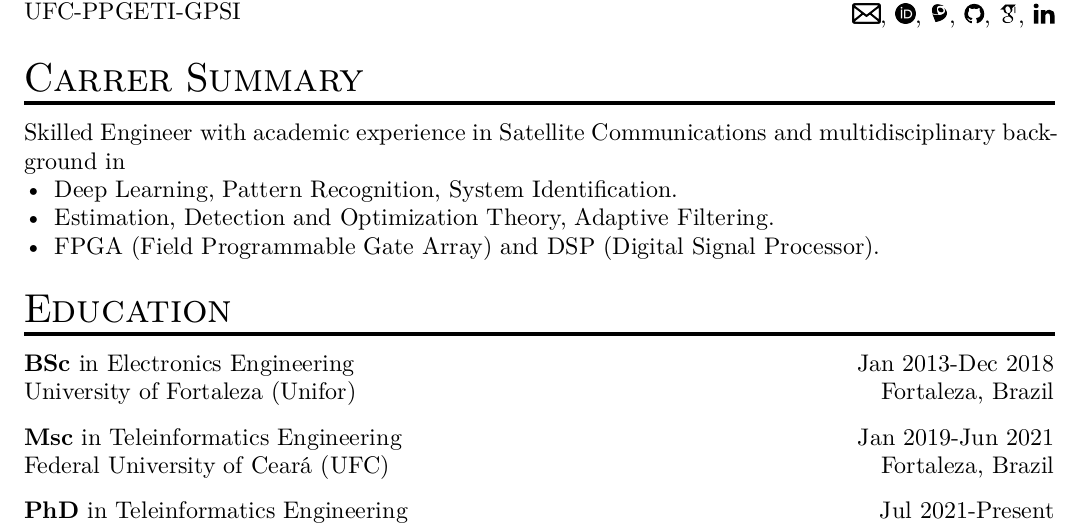
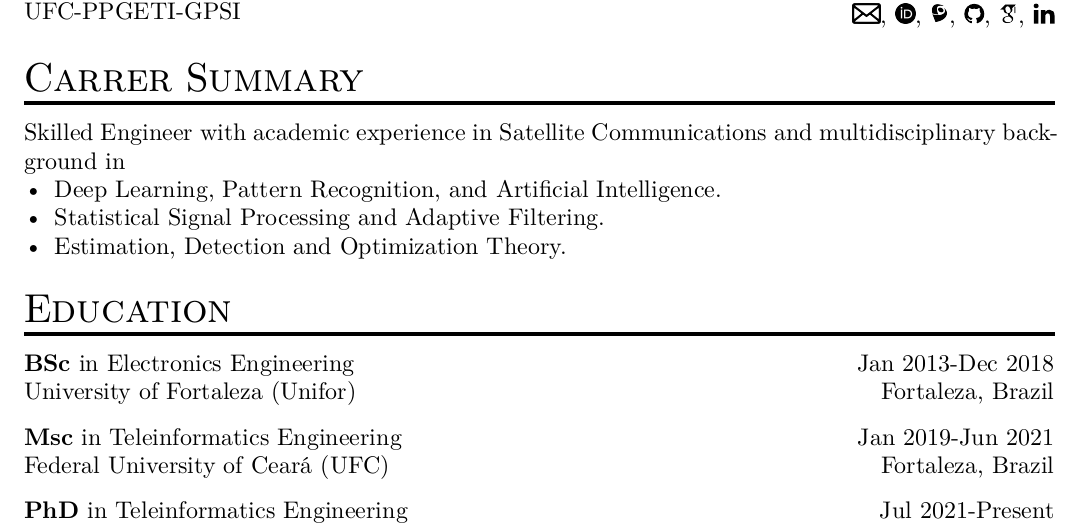
Before and after one commit to tapyu/tapyu, a Typst document (cv/typst/cv.typ): part of page 1 of 3, cut so that both start at the same text. The pictures show the PDF file cv/typst/cv.pdf that the author committed with the source.

Commit message:
change background.

```diff
--- a/cv/typst/cv.typ
+++ b/cv/typst/cv.typ
@@ -363,9 +363,9 @@
 = Carrer Summary
 
 Skilled Engineer with academic experience in Satellite Communications and multidisciplinary background in
-- Deep Learning, Pattern Recognition, System Identification.
-- Estimation, Detection and Optimization Theory, Adaptive Filtering.
-- FPGA (Field Programmable Gate Array) and DSP (Digital Signal Processor).
+- Deep Learning, Pattern Recognition, and Artificial Intelligence.
+- Statistical Signal Processing and Adaptive Filtering.
+- Estimation, Detection and Optimization Theory.
 
 = Education
 #add_education(education.graduation)
```
Also changed, not shown: cv/typst/cv.pdf.
